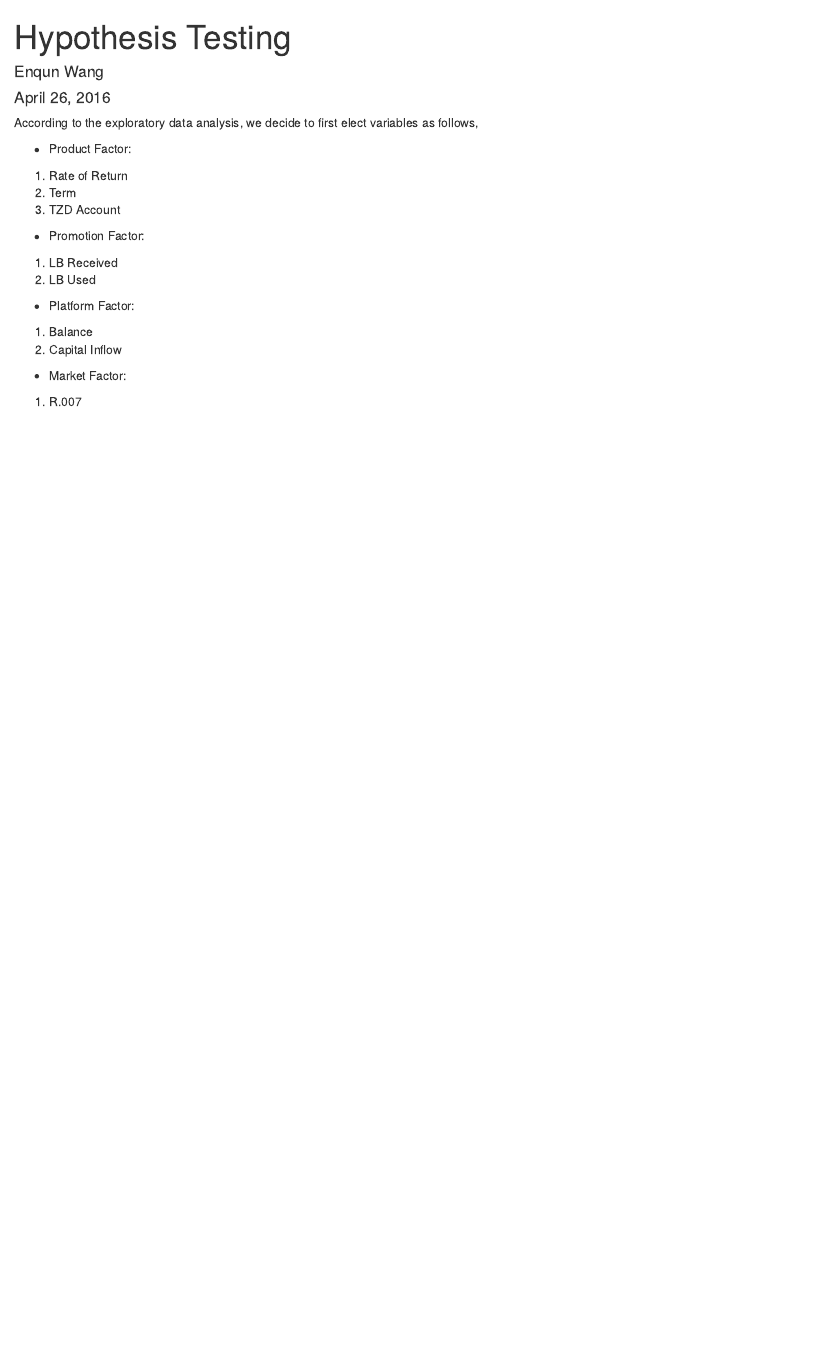
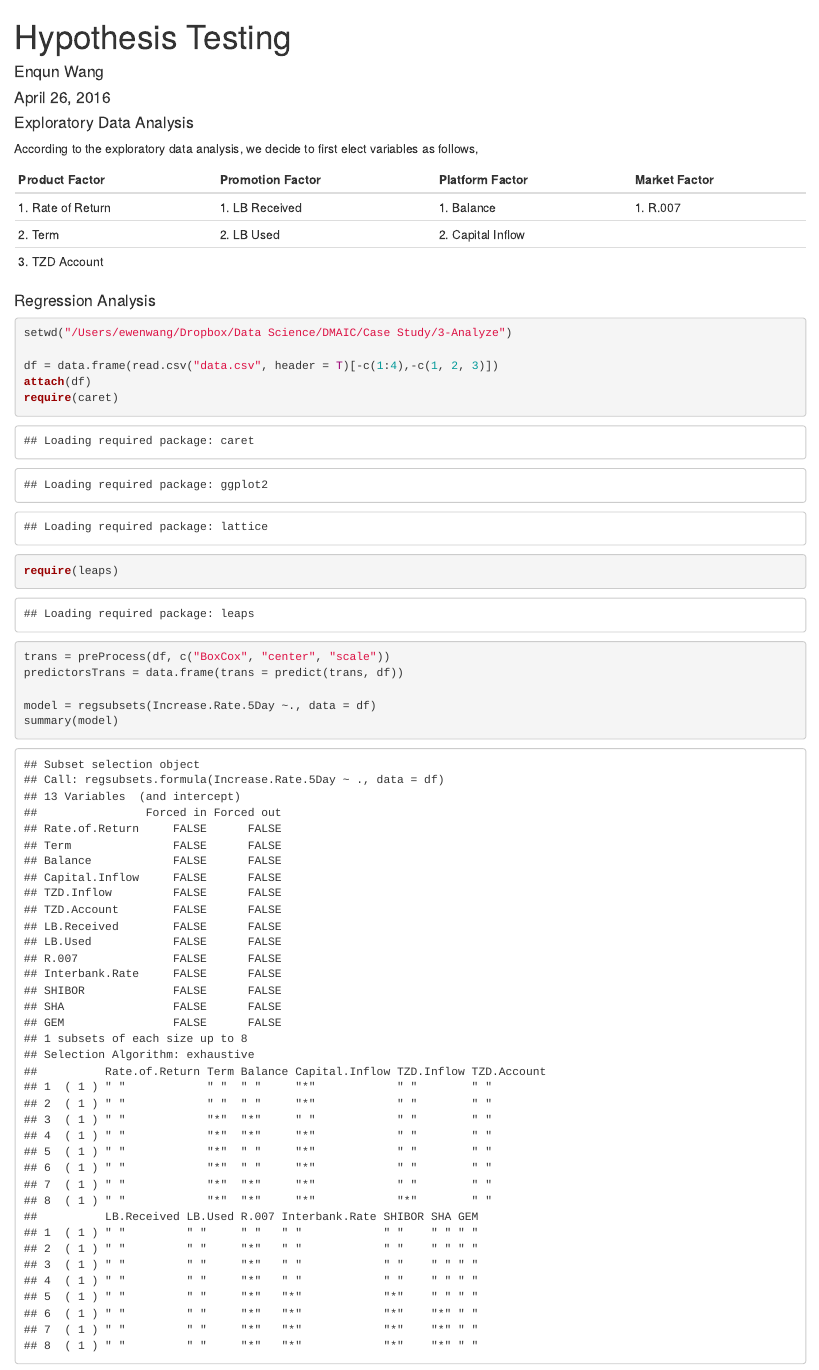
Before and after one commit to Ewen2015/DMAIC, an R Markdown document (Case Study/3-Analyze/Hypothesis Testing.Rmd): the page in a window 1100 px wide, from its top. Rendered offline with R 4.5, knitr and Pandoc, with nearby package versions; both versions are drawn in the output format of the newer one.

Commit message:
Revised the table

````diff
--- a/Case Study/3-Analyze/Hypothesis Testing.Rmd
+++ b/Case Study/3-Analyze/Hypothesis Testing.Rmd
@@ -6,23 +6,29 @@ output: pdf_document
 ---
+
+#### Exploratory Data Analysis
 
 According to the exploratory data analysis, we decide to first elect variables as follows,
 
-- Product Factor:
+|Product Factor |Promotion Factor |Platform Factor |Market Factor|
+|--------|--------|--------|--------|
+|1. Rate of Return |1. LB Received |1. Balance |1. R.007 |
+|2. Term |2. LB Used |2. Capital Inflow | |
+|3. TZD Account| | | |
 
-1. Rate of Return
-2. Term
-3. TZD Account
+#### Regression Analysis
 
-- Promotion Factor:
+```{r}
+setwd("/Users/ewenwang/Dropbox/Data Science/DMAIC/Case Study/3-Analyze")
 
-1. LB Received
-2. LB Used
+df = data.frame(read.csv("data.csv", header = T)[-c(1:4),-c(1, 2, 3)])
+attach(df)
+require(caret)
+require(leaps)
 
-- Platform Factor:
+trans = preProcess(df, c("BoxCox", "center", "scale"))
+predictorsTrans = data.frame(trans = predict(trans, df))
 
-1. Balance
-2. Capital Inflow
+model = regsubsets(Increase.Rate.5Day ~., data = df)
+summary(model)
 
-- Market Factor:
-
-1. R.007
+```
````
Also changed, not shown: Case Study/3-Analyze/Hypothesis_Testing.html, Case Study/3-Analyze/Hypothesis_Testing.pdf, Examples/Six-Sigma-Report-out-Template.pdf (added), Case Study/3-Analyze/Hypothesis Testing.Rmd (2 more changed lines).
